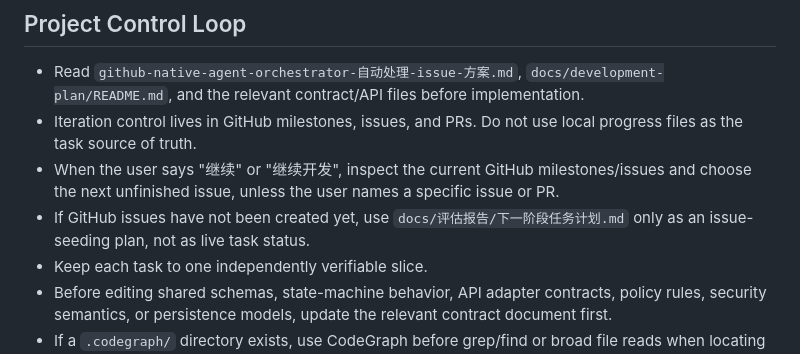
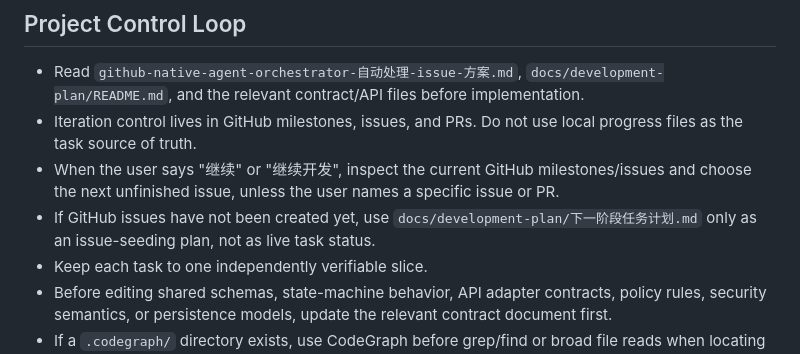
Before and after one commit to gray0128/AgentOrchestrator, a Markdown page: AGENTS.md, the part around the change. Drawn GitHub-style.

Commit message:
docs: move iteration control plan to development-plan directory
Move 下一阶段任务计划.md from docs/评估报告/ to docs/development-plan/
and update AGENTS.md reference accordingly. This is a cleanup that
matches the path already documented in README.md (M8 PR #28).

🤖 Generated with [Claude Code](https://claude.com/claude-code)

Co-Authored-By: Claude Opus 4.8 (1M context) <noreply@anthropic.com>

```diff
--- a/AGENTS.md
+++ b/AGENTS.md
@@ -69,7 +69,7 @@ Strong success criteria let you loop independently. Weak criteria ("make it work
 - Read `github-native-agent-orchestrator-自动处理-issue-方案.md`, `docs/development-plan/README.md`, and the relevant contract/API files before implementation.
 - Iteration control lives in GitHub milestones, issues, and PRs. Do not use local progress files as the task source of truth.
 - When the user says "继续" or "继续开发", inspect the current GitHub milestones/issues and choose the next unfinished issue, unless the user names a specific issue or PR.
-- If GitHub issues have not been created yet, use `docs/评估报告/下一阶段任务计划.md` only as an issue-seeding plan, not as live task status.
+- If GitHub issues have not been created yet, use `docs/development-plan/下一阶段任务计划.md` only as an issue-seeding plan, not as live task status.
 - Keep each task to one independently verifiable slice.
 - Before editing shared schemas, state-machine behavior, API adapter contracts, policy rules, security semantics, or persistence models, update the relevant contract document first.
 - If a `.codegraph/` directory exists, use CodeGraph before grep/find or broad file reads when locating code. If it does not exist, use targeted `rg`.
```
Also changed, not shown: docs/development-plan/下一阶段任务计划.md (renamed from docs/评估报告/下一阶段任务计划.md).
